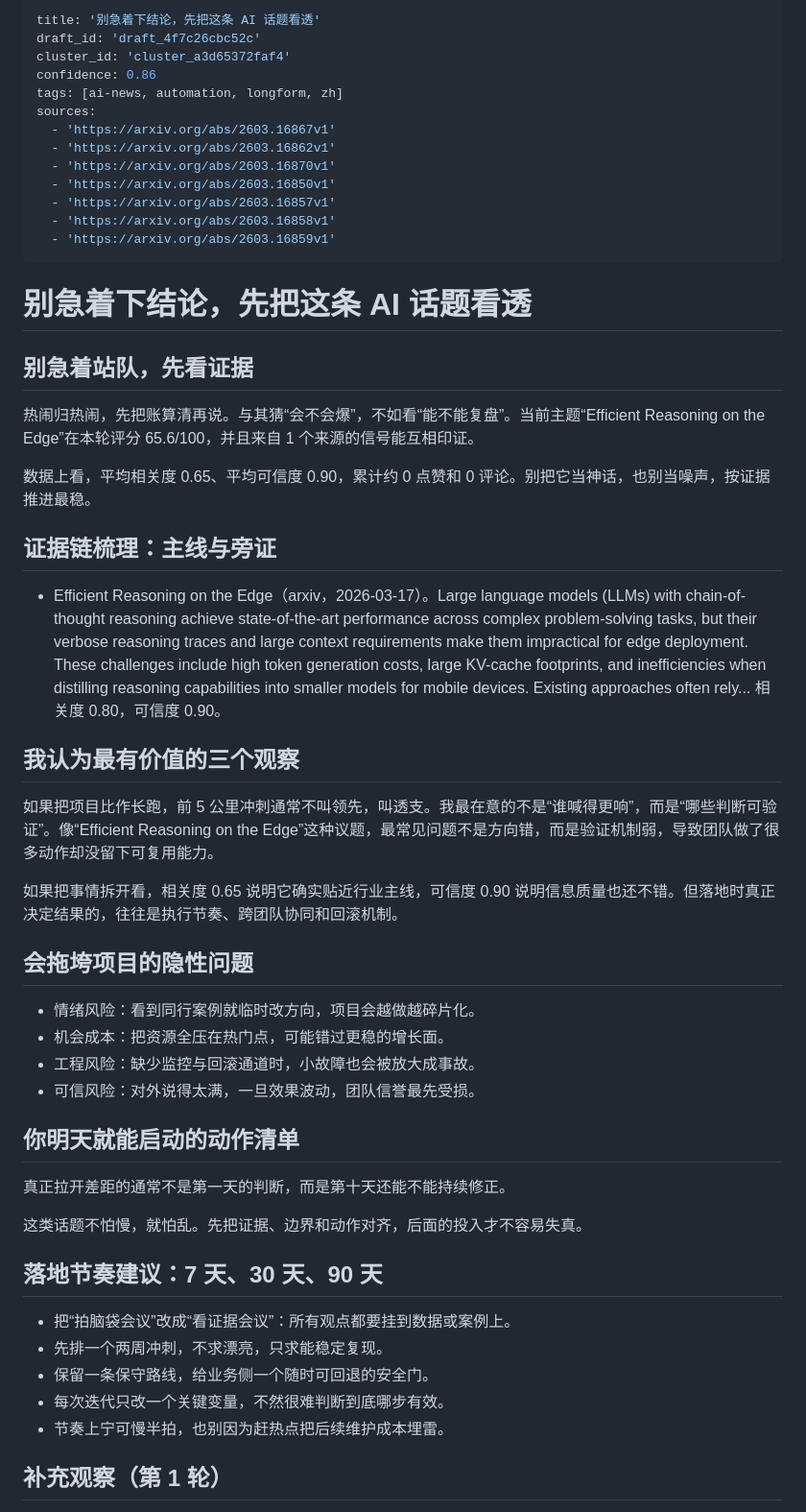
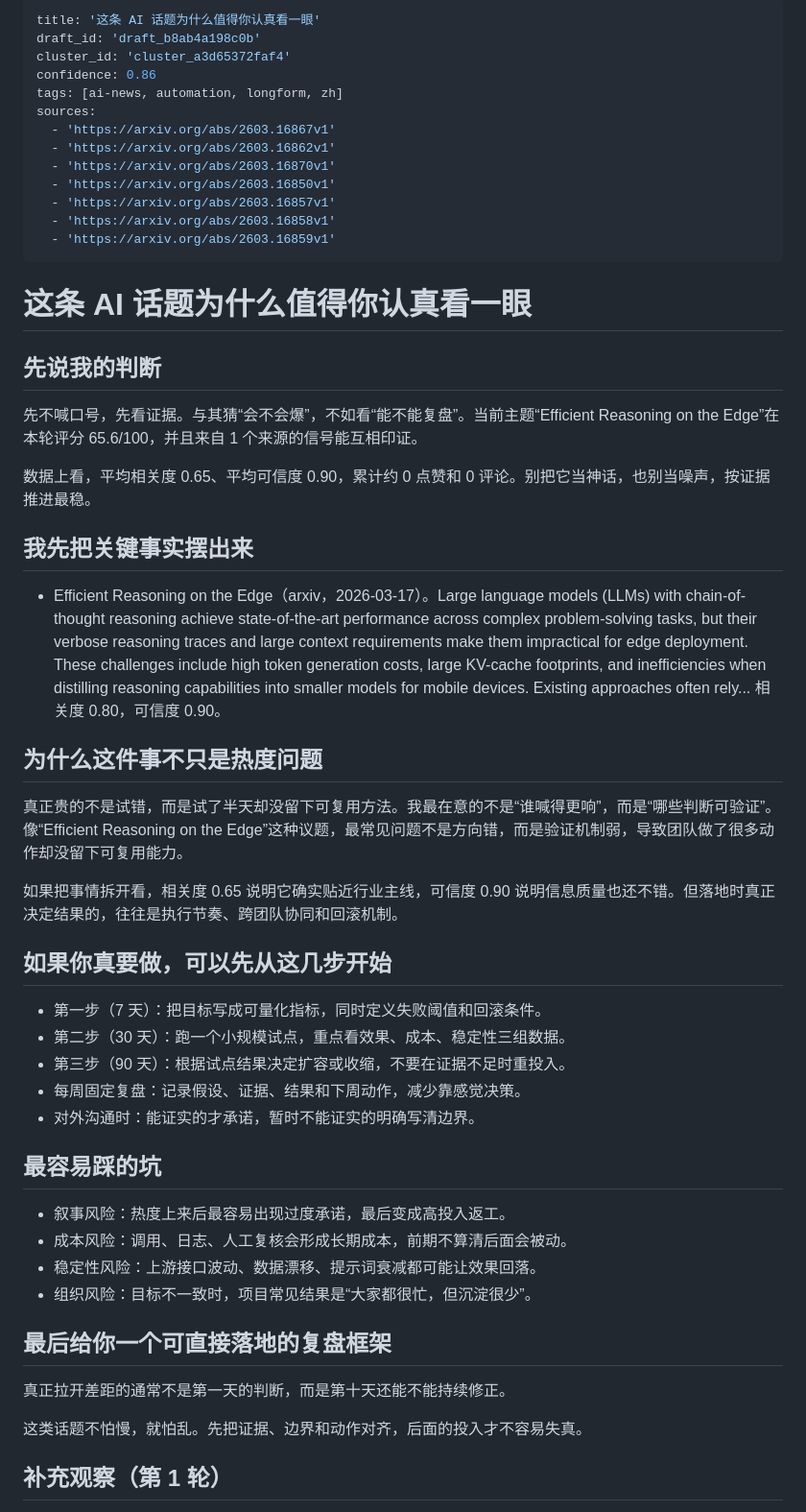
Before and after one commit to Eason-2/first-depot, a Markdown page: deliverables/published/2026-03-18-ai.md, the part around the change. Shown at 96% size. GitHub-like rendering.

Commit message:
auto: sync local blog changes (2026-03-18T08:00:22Z)

```diff
--- a/deliverables/published/2026-03-18-ai.md
+++ b/deliverables/published/2026-03-18-ai.md
@@ -1,6 +1,6 @@
 ---
-title: '别急着下结论，先把这条 AI 话题看透'
-draft_id: 'draft_4f7c26cbc52c'
+title: '这条 AI 话题为什么值得你认真看一眼'
+draft_id: 'draft_b8ab4a198c0b'
 cluster_id: 'cluster_a3d65372faf4'
 confidence: 0.86
 tags: [ai-news, automation, longform, zh]
@@ -14,44 +14,44 @@ sources:
   - 'https://arxiv.org/abs/2603.16859v1'
 ---
 
-# 别急着下结论，先把这条 AI 话题看透
+# 这条 AI 话题为什么值得你认真看一眼
 
-## 别急着站队，先看证据
+## 先说我的判断
 
-热闹归热闹，先把账算清再说。与其猜“会不会爆”，不如看“能不能复盘”。当前主题“Efficient Reasoning on the Edge”在本轮评分 65.6/100，并且来自 1 个来源的信号能互相印证。
+先不喊口号，先看证据。与其猜“会不会爆”，不如看“能不能复盘”。当前主题“Efficient Reasoning on the Edge”在本轮评分 65.6/100，并且来自 1 个来源的信号能互相印证。
 
 数据上看，平均相关度 0.65、平均可信度 0.90，累计约 0 点赞和 0 评论。别把它当神话，也别当噪声，按证据推进最稳。
 
-## 证据链梳理：主线与旁证
+## 我先把关键事实摆出来
 
 - Efficient Reasoning on the Edge（arxiv，2026-03-17）。Large language models (LLMs) with chain-of-thought reasoning achieve state-of-the-art performance across complex problem-solving tasks, but their verbose reasoning traces and large context requirements make them impractical for edge deployment. These challenges include high token generation costs, large KV-cache footprints, and inefficiencies when distilling reasoning capabilities into smaller models for mobile devices. Existing approaches often rely... 相关度 0.80，可信度 0.90。
 
-## 我认为最有价值的三个观察
+## 为什么这件事不只是热度问题
 
-如果把项目比作长跑，前 5 公里冲刺通常不叫领先，叫透支。我最在意的不是“谁喊得更响”，而是“哪些判断可验证”。像“Efficient Reasoning on the Edge”这种议题，最常见问题不是方向错，而是验证机制弱，导致团队做了很多动作却没留下可复用能力。
+真正贵的不是试错，而是试了半天却没留下可复用方法。我最在意的不是“谁喊得更响”，而是“哪些判断可验证”。像“Efficient Reasoning on the Edge”这种议题，最常见问题不是方向错，而是验证机制弱，导致团队做了很多动作却没留下可复用能力。
 
 如果把事情拆开看，相关度 0.65 说明它确实贴近行业主线，可信度 0.90 说明信息质量也还不错。但落地时真正决定结果的，往往是执行节奏、跨团队协同和回滚机制。
 
-## 会拖垮项目的隐性问题
+## 如果你真要做，可以先从这几步开始
 
-- 情绪风险：看到同行案例就临时改方向，项目会越做越碎片化。
-- 机会成本：把资源全压在热门点，可能错过更稳的增长面。
-- 工程风险：缺少监控与回滚通道时，小故障也会被放大成事故。
-- 可信风险：对外说得太满，一旦效果波动，团队信誉最先受损。
+- 第一步（7 天）：把目标写成可量化指标，同时定义失败阈值和回滚条件。
+- 第二步（30 天）：跑一个小规模试点，重点看效果、成本、稳定性三组数据。
+- 第三步（90 天）：根据试点结果决定扩容或收缩，不要在证据不足时重投入。
+- 每周固定复盘：记录假设、证据、结果和下周动作，减少靠感觉决策。
+- 对外沟通时：能证实的才承诺，暂时不能证实的明确写清边界。
 
-## 你明天就能启动的动作清单
+## 最容易踩的坑
+
+- 叙事风险：热度上来后最容易出现过度承诺，最后变成高投入返工。
+- 成本风险：调用、日志、人工复核会形成长期成本，前期不算清后面会被动。
+- 稳定性风险：上游接口波动、数据漂移、提示词衰减都可能让效果回落。
+- 组织风险：目标不一致时，项目常见结果是“大家都很忙，但沉淀很少”。
+
+## 最后给你一个可直接落地的复盘框架
 
 真正拉开差距的通常不是第一天的判断，而是第十天还能不能持续修正。
 
 这类话题不怕慢，就怕乱。先把证据、边界和动作对齐，后面的投入才不容易失真。
-
-## 落地节奏建议：7 天、30 天、90 天
-
-- 把“拍脑袋会议”改成“看证据会议”：所有观点都要挂到数据或案例上。
-- 先排一个两周冲刺，不求漂亮，只求能稳定复现。
-- 保留一条保守路线，给业务侧一个随时可回退的安全门。
-- 每次迭代只改一个关键变量，不然很难判断到底哪步有效。
-- 节奏上宁可慢半拍，也别因为赶热点把后续维护成本埋雷。
 
 ## 补充观察（第 1 轮）
 - 围绕“Efficient Reasoning on the Edge”，建议顺手核对它的适用边界，避免把局部结论当成通用规律。如果答案偏模糊，就先别着急扩大范围。
```
